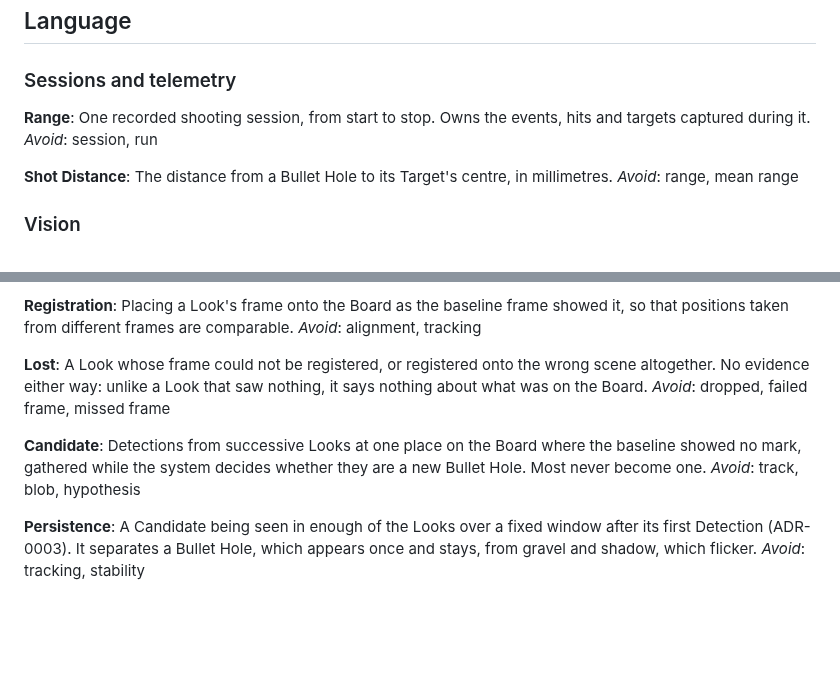
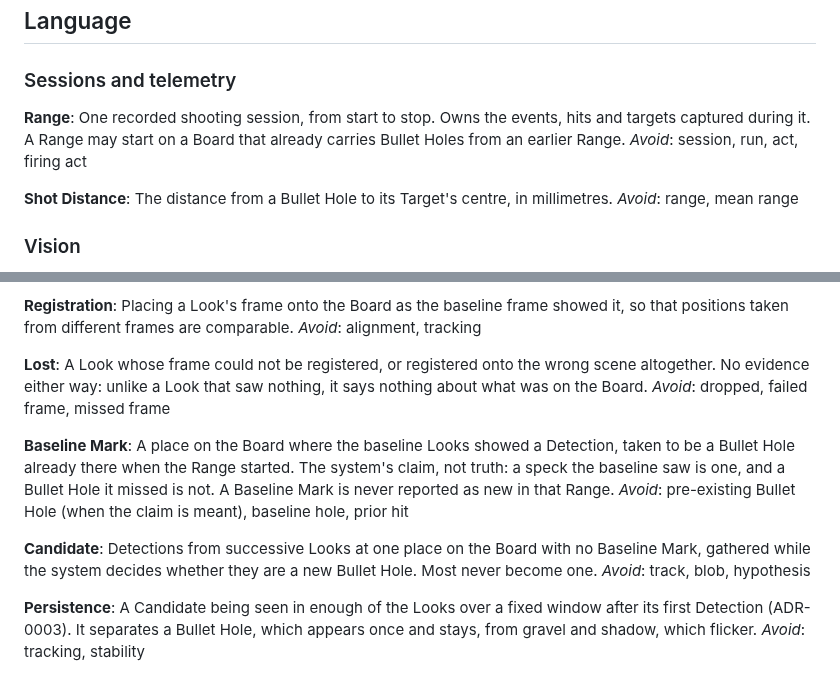
Before and after one commit to Asgard-Ltd-R-D/KanatBackend, a Markdown page: CONTEXT.md, 2 parts joined by grey strips. Rendered like a GitHub page; blank space fills up the shorter version.

Commit message:
context: #163 define Baseline Mark
Baseline Mark names the system's claim of a Bullet Hole already on the Board when a Range started, as opposed to the physical hole, and Candidate is restated in its terms. Range now allows a Board that carries an earlier Range's Bullet Holes and lists "act" and "firing act" to avoid, as settled in the #162 grilling.

Refs #163

Co-Authored-By: Claude Opus 5.5 <noreply@anthropic.com>

```diff
--- a/CONTEXT.md
+++ b/CONTEXT.md
@@ -9,8 +9,9 @@ and detects bullet holes on paper targets from range camera footage.
 
 **Range**:
 One recorded shooting session, from start to stop. Owns the events, hits and
-targets captured during it.
-_Avoid_: session, run
+targets captured during it. A Range may start on a Board that already carries
+Bullet Holes from an earlier Range.
+_Avoid_: session, run, act, firing act
 
 **Shot Distance**:
 The distance from a Bullet Hole to its Target's centre, in millimetres.
@@ -71,9 +72,17 @@ altogether. No evidence either way: unlike a Look that saw nothing, it says
 nothing about what was on the Board.
 _Avoid_: dropped, failed frame, missed frame
 
+**Baseline Mark**:
+A place on the Board where the baseline Looks showed a Detection, taken to be a
+Bullet Hole already there when the Range started. The system's claim, not
+truth: a speck the baseline saw is one, and a Bullet Hole it missed is not. A
+Baseline Mark is never reported as new in that Range.
+_Avoid_: pre-existing Bullet Hole (when the claim is meant), baseline hole,
+prior hit
+
 **Candidate**:
-Detections from successive Looks at one place on the Board where the baseline
-showed no mark, gathered while the system decides whether they are a new
+Detections from successive Looks at one place on the Board with no Baseline
+Mark, gathered while the system decides whether they are a new
 Bullet Hole. Most never become one.
 _Avoid_: track, blob, hypothesis
 
```
